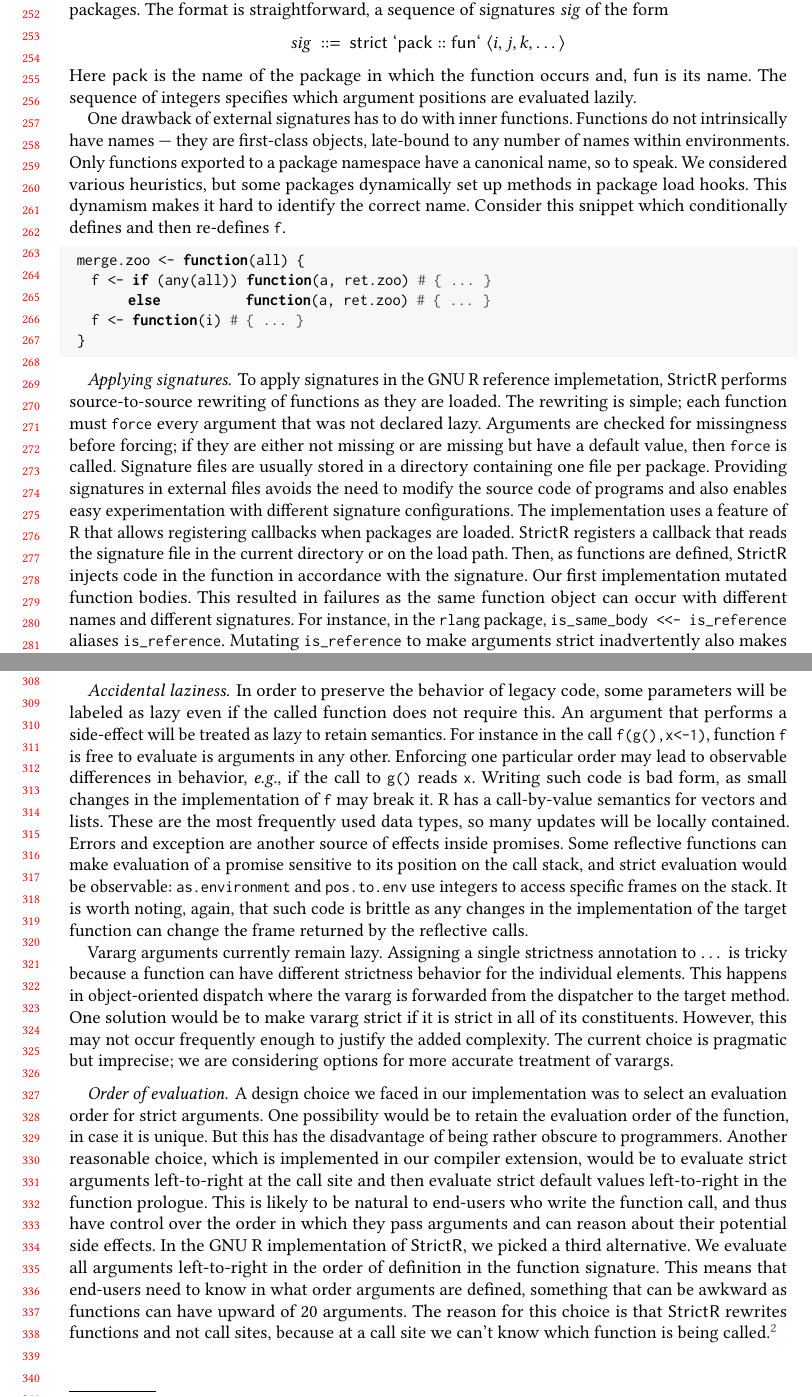
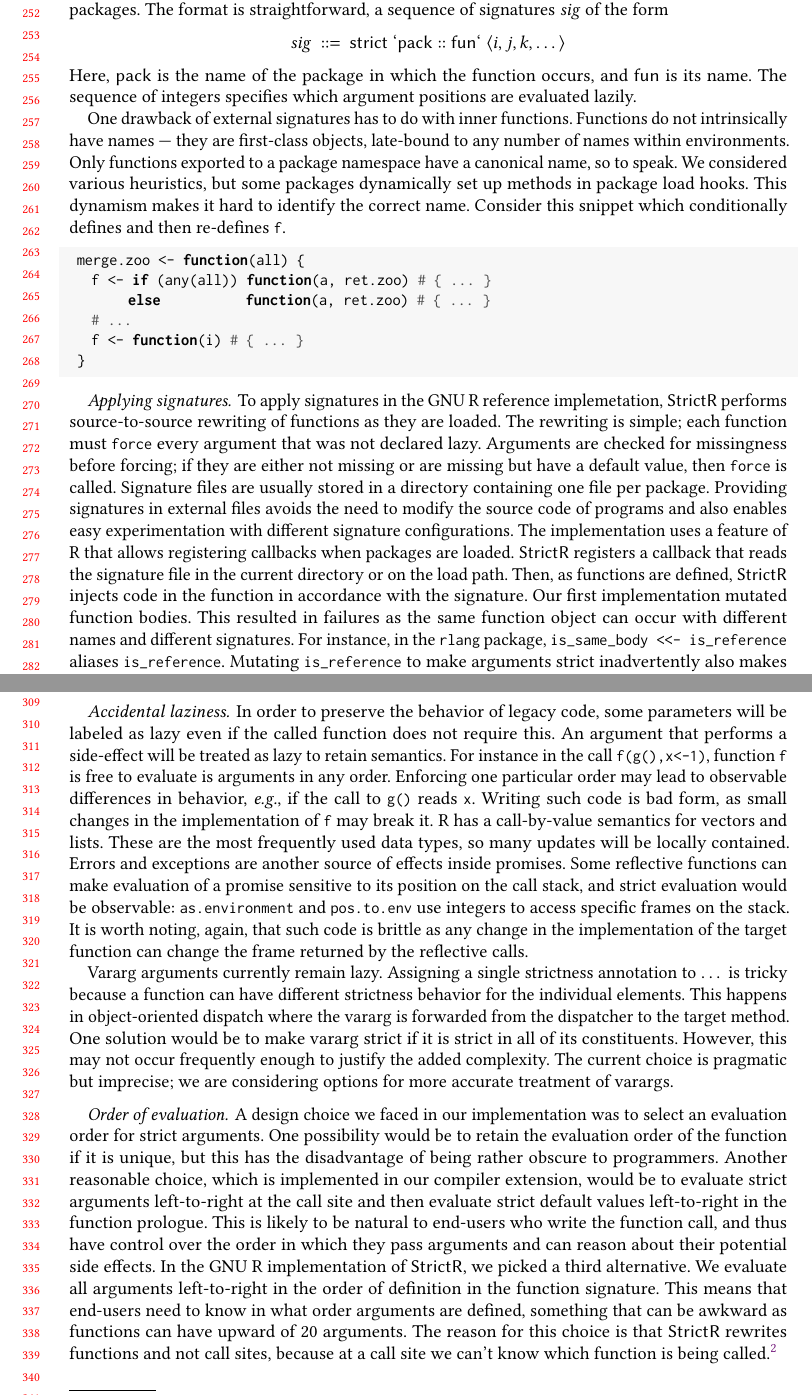
Before and after one commit to aviralg/promisebreaker-paper, a LaTeX paper (main.tex): two parts of pages 6 and 7 of 19, joined at a grey line, cut so that both start at the same text. Compiled offline with pdfLaTeX.

Commit message:
proofreading

```diff
--- a/main.tex
+++ b/main.tex
@@ -493,7 +493,7 @@ the form
 \mathit{sig}~~::=~~\mathsf{strict}~\mathsf{`pack}::\mathsf{fun`}~~\langle i, j, k, \dots\rangle
 \]
 %
-Here {\sf pack} is the name of the package in which the function occurs and, {\sf
+Here, {\sf pack} is the name of the package in which the function occurs, and {\sf
   fun} is its name. The sequence of integers specifies which argument positions
 are evaluated lazily.
 
@@ -574,17 +575,17 @@ strict at the developer's discretion.
 code, some parameters will be labeled as lazy even if the called function does
 not require this. An argument that performs a side-effect will be treated as
 lazy to retain semantics. For instance in the call \c{f(g(),x<-1)}, function \c
-f is free to evaluate is arguments in any other. Enforcing one particular order
+f is free to evaluate is arguments in any order. Enforcing one particular order
 may lead to observable differences in behavior, \eg if the call to \c{g()} reads
 \c{x}. Writing such code is bad form, as small changes in the implementation of
 \c f may break it. R has a call-by-value semantics for vectors and lists. These
 are the most frequently used data types, so many updates will be locally
-contained. Errors and exception are another source of effects inside promises.
+contained. Errors and exceptions are another source of effects inside promises.
 Some reflective functions can make evaluation of a promise sensitive to its
 position on the call stack, and strict evaluation would be observable:
 \code{as.environment} and \code{pos.to.env} use integers to access specific
 frames on the stack. It is worth noting, again, that such code is brittle as any
-changes in the implementation of the target function can change the frame
+change in the implementation of the target function can change the frame
 returned by the reflective calls.
 
 Vararg arguments currently remain lazy. Assigning a single strictness annotation
@@ -599,7 +600,7 @@ accurate treatment of varargs.
 
 \paragraph{Order of evaluation} A design choice we faced in our implementation
 was to select an evaluation order for strict arguments. One possibility would be
-to retain the evaluation order of the function, in case it is unique. But this
+to retain the evaluation order of the function if it is unique, but this
 has the disadvantage of being rather obscure to programmers. Another reasonable
 choice, which is implemented in our compiler extension, would be to evaluate
 strict arguments left-to-right at the call site and then evaluate strict default
@@ -613,7 +614,7 @@ defined, something that can be awkward as functions can have upward of 20
 arguments. The reason for this choice is that \strictr rewrites functions and
 not call sites, because at a call site we can't know which function is being
 called.\footnote{Shortly before submission, we realized that we could implement
-  the same semantics as the compiler. GNU R keeps a \c{PROMARGS} list which
+  the same semantics as the compiler since GNU R keeps a \c{PROMARGS} list which
   stores promises in the same order as at the call site.}
 
 \newpage%% Don't mess with me.
```
Also changed, not shown: main.tex (1 more changed lines).
